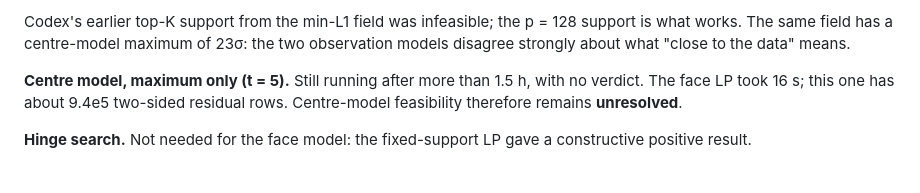
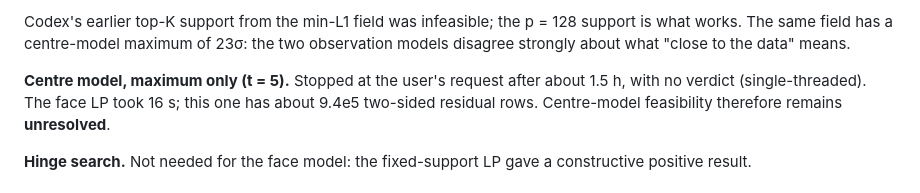
Before and after one commit to harshmathur1990/1DHSE3dMHS, a Markdown page: HSEMHS/reports/M5e_codex_m5d_followup.md, the part around the change. Drawn GitHub-style.

```diff
--- a/HSEMHS/reports/M5e_codex_m5d_followup.md
+++ b/HSEMHS/reports/M5e_codex_m5d_followup.md
@@ -44,7 +44,7 @@
 
 Codex's earlier top-K support from the min-L1 field was infeasible; the p = 128 support is what works. The same field has a centre-model maximum of 23σ: the two observation models disagree strongly about what "close to the data" means.
 
-**Centre model, maximum only (t = 5).** Still running after more than 1.5 h, with no verdict. The face LP took 16 s; this one has about 9.4e5 two-sided residual rows. Centre-model feasibility therefore remains **unresolved**.
+**Centre model, maximum only (t = 5).** Stopped at the user's request after about 1.5 h, with no verdict (single-threaded). The face LP took 16 s; this one has about 9.4e5 two-sided residual rows. Centre-model feasibility therefore remains **unresolved**.
 
 **Hinge search.** Not needed for the face model: the fixed-support LP gave a constructive positive result.
 
```
Also changed, not shown: CODEX_BRIEF_M5e_2026-10-18_1730.md (+6 -4 lines).
